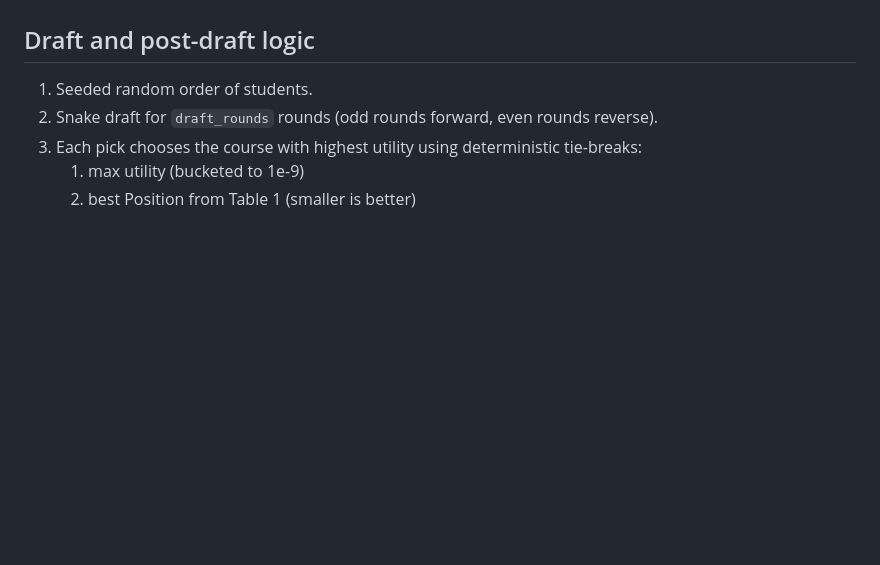
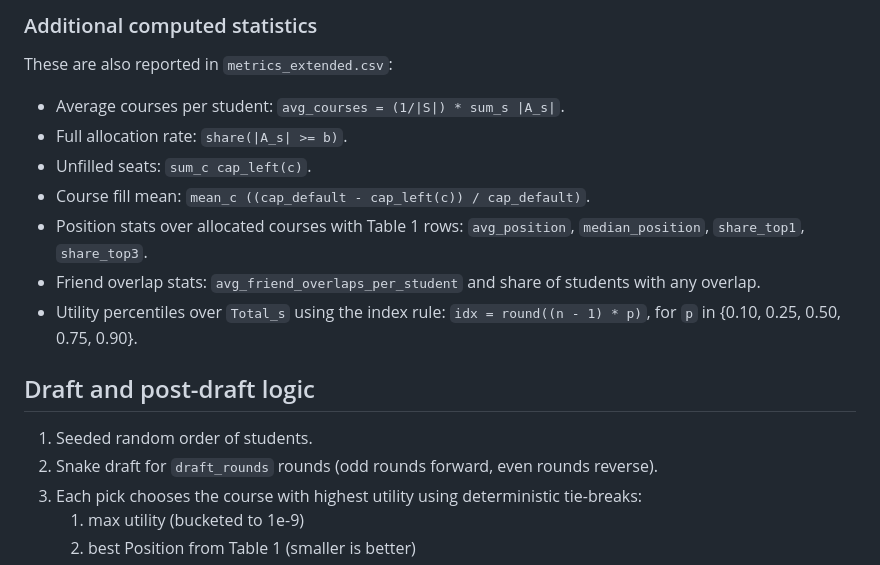
Before and after one commit to JosefSo/Course-Allocation-with-Friendships, a Markdown page: README.md, the part around one of its changes. GitHub-like rendering; blank space fills up the shorter version.

```diff
--- a/README.md
+++ b/README.md
@@ -81,3 +235,15 @@ This same structure is used in the post-phase objective (global welfare is the s
+### Additional computed statistics
+These are also reported in `metrics_extended.csv`:
+- Average courses per student: `avg_courses = (1/|S|) * sum_s |A_s|`.
+- Full allocation rate: `share(|A_s| >= b)`.
+- Unfilled seats: `sum_c cap_left(c)`.
+- Course fill mean: `mean_c ((cap_default - cap_left(c)) / cap_default)`.
+- Position stats over allocated courses with Table 1 rows:
+  `avg_position`, `median_position`, `share_top1`, `share_top3`.
+- Friend overlap stats:
+  `avg_friend_overlaps_per_student` and share of students with any overlap.
+- Utility percentiles over `Total_s` using the index rule:
+  `idx = round((n - 1) * p)`, for `p` in {0.10, 0.25, 0.50, 0.75, 0.90}.
 
 ## Draft and post-draft logic
 1. Seeded random order of students.
```
Also changed, not shown: other parts of README.md (+167 -13 lines).
